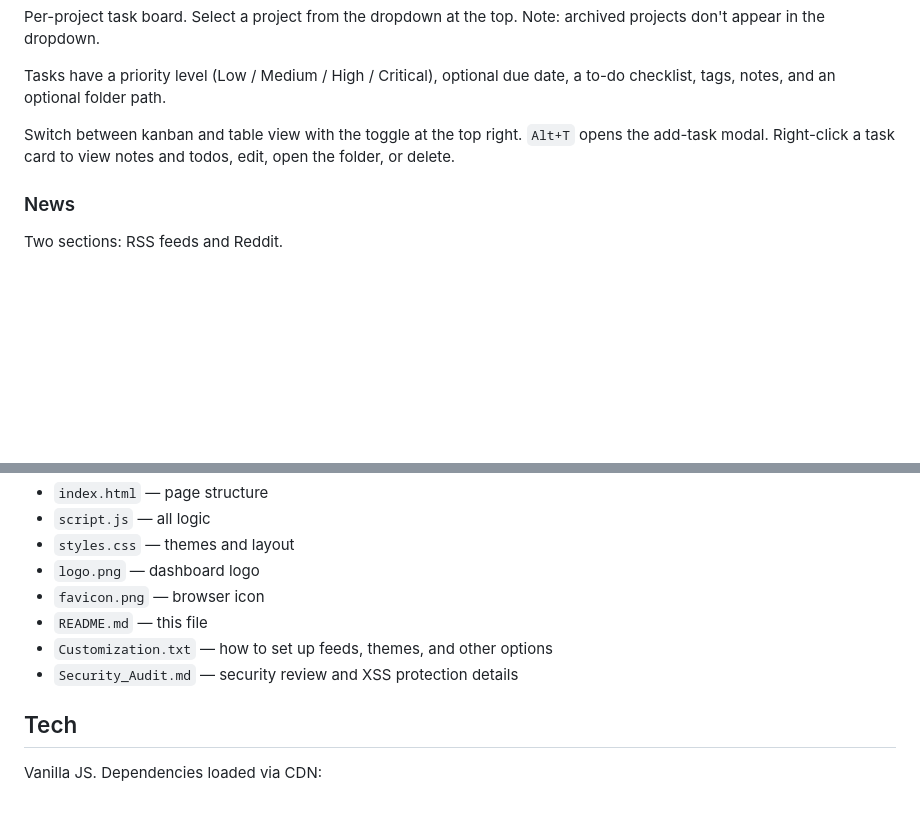
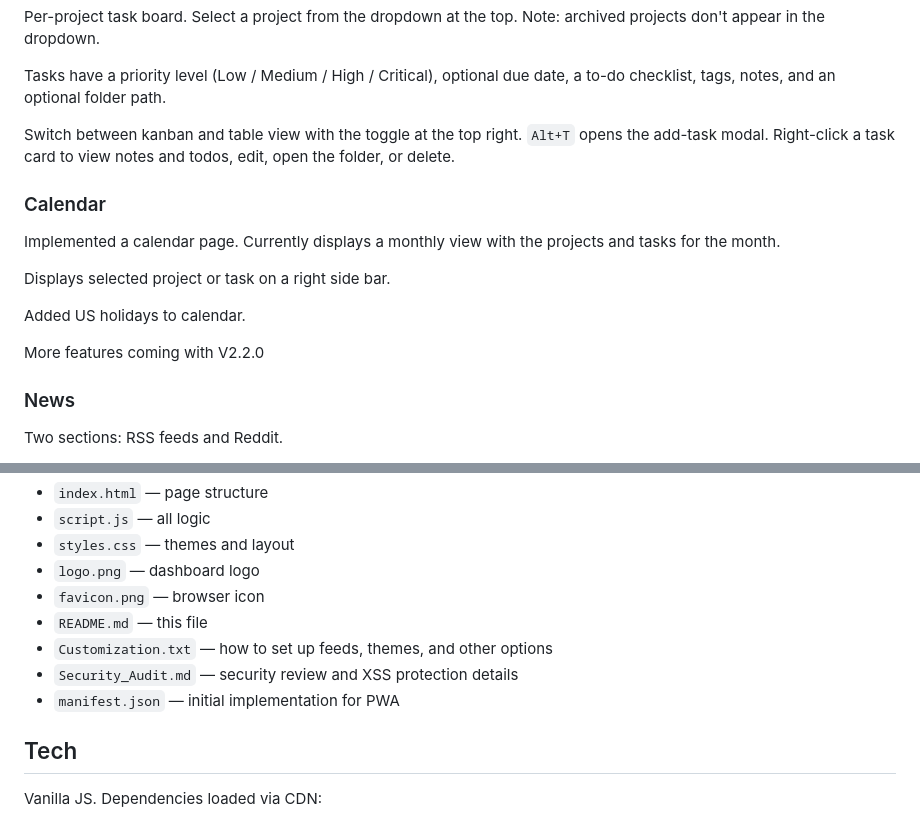
Before and after one commit to Nexroth/pb-dashboard, a Markdown page: README.md, 2 parts joined by grey strips. Drawn GitHub-style; blank space fills up the shorter version.

Commit message:
feat: Updated README.md

```diff
--- a/README.md
+++ b/README.md
@@ -37,6 +37,16 @@ Tasks have a priority level (Low / Medium / High / Critical), optional due date,
 
 Switch between kanban and table view with the toggle at the top right. `Alt+T` opens the add-task modal. Right-click a task card to view notes and todos, edit, open the folder, or delete.
 
+### Calendar
+
+Implemented a calendar page. Currently displays a monthly view with the projects and tasks for the month.
+
+Displays selected project or task on a right side bar.
+
+Added US holidays to calendar.
+
+More features coming with V2.2.0
+
 ### News
 
 Two sections: RSS feeds and Reddit.
@@ -63,6 +73,8 @@ The application blocks javascript: URLs in bookmarks and sanitizes all user inpu
 - `README.md` — this file
 - `Customization.txt` — how to set up feeds, themes, and other options
 - `Security_Audit.md` — security review and XSS protection details
+- `manifest.json` — initial implementation for PWA
+
 
 ## Tech
 
```
